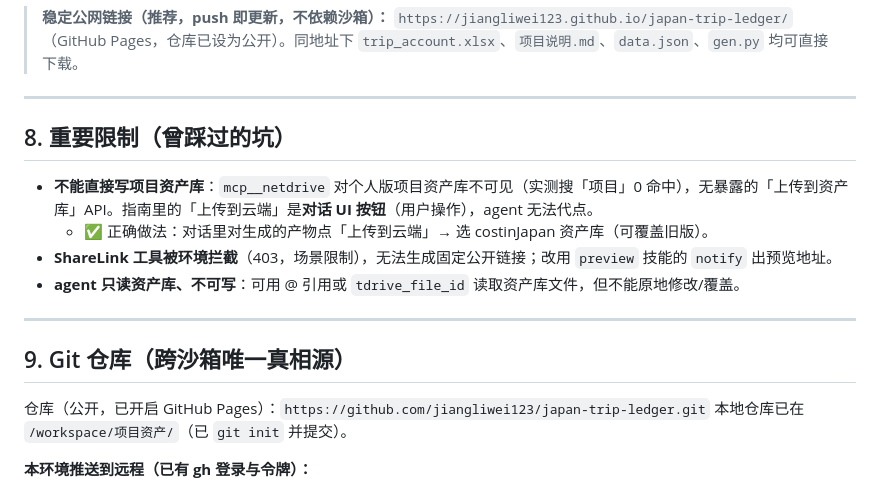
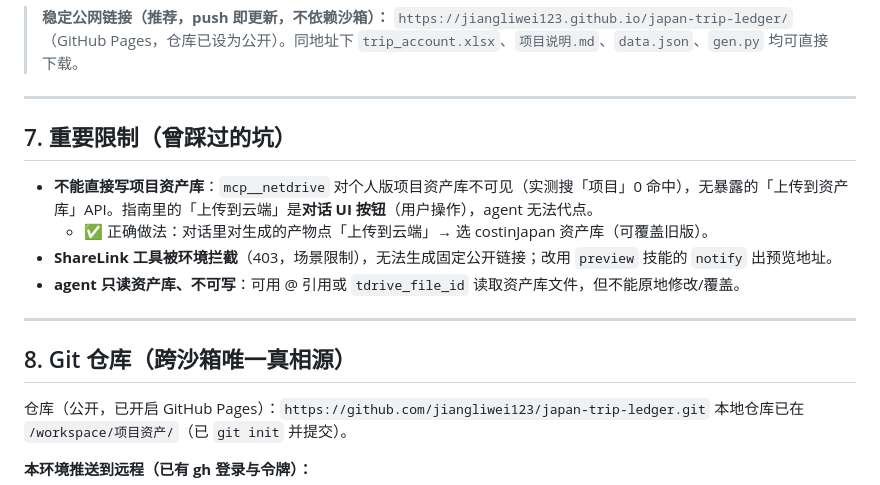
Before and after one commit to jiangliwei123/japan-trip-ledger, a Markdown page: 项目说明.md, the part around one of its changes. Drawn GitHub-style.

```diff
--- a/项目说明.md
+++ b/项目说明.md
@@ -121,7 +105,7 @@
 
 ---
 
-## 8. 重要限制（曾踩过的坑）
+## 7. 重要限制（曾踩过的坑）
 
 - **不能直接写项目资产库**：`mcp__netdrive` 对个人版项目资产库不可见（实测搜「项目」0 命中），无暴露的「上传到资产库」API。指南里的「上传到云端」是**对话 UI 按钮**（用户操作），agent 无法代点。
   - ✅ 正确做法：对话里对生成的产物点「上传到云端」→ 选 costinJapan 资产库（可覆盖旧版）。
@@ -130,7 +114,7 @@
 
 ---
 
-## 9. Git 仓库（跨沙箱唯一真相源）
+## 8. Git 仓库（跨沙箱唯一真相源）
 
 仓库（公开，已开启 GitHub Pages）：`https://github.com/jiangliwei123/japan-trip-ledger.git`
 本地仓库已在 `/workspace/项目资产/`（已 `git init` 并提交）。
```
Also changed, not shown: other parts of 项目说明.md (+5 -22 lines).
